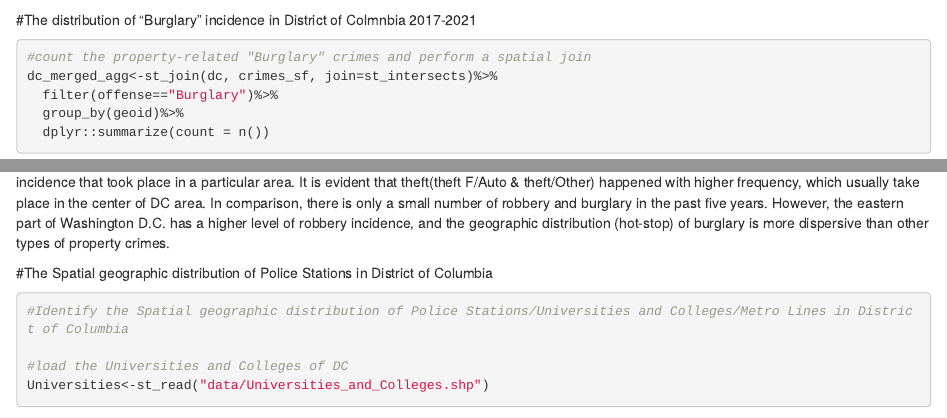
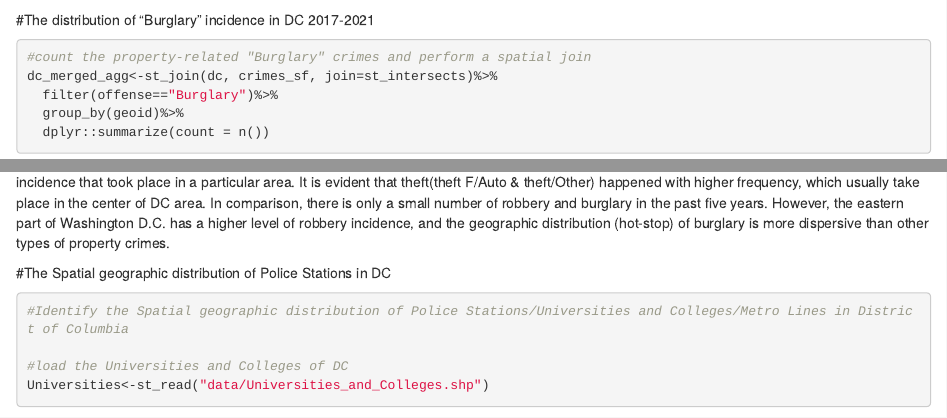
Before and after one commit to Yujingwang111/PPOL670_Final, an R Markdown document (DC crime analysis.Rmd): the page in a window 1100 px wide, from 6390 px down, and a second part further down, joined at a grey line. Rendered offline with R 4.5, knitr and Pandoc, with nearby package versions; some code elsewhere in the file could not run offline; column names are cleaned by a stand-in for the janitor package.

Commit message:
Update DC crime analysis.Rmd

````diff
--- a/DC crime analysis.Rmd
+++ b/DC crime analysis.Rmd
@@ -304,7 +304,7 @@ count3<-dc_merged_agg%>%
 count3
 ```
 
-#The distribution of "Burglary" incidence in District of Colmnbia 2017-2021
+#The distribution of "Burglary" incidence in DC 2017-2021
 ```{r}
 #count the property-related "Burglary" crimes and perform a spatial join
 dc_merged_agg<-st_join(dc, crimes_sf, join=st_intersects)%>%
@@ -334,7 +334,7 @@ p
 
 From the spatial patterns, we can see the geographic distribution of each crime incidence. The gradation of color represents the number of crime incidence that took place in a particular area. It is evident that theft(theft F/Auto & theft/Other) happened with higher frequency, which usually take place in the center of DC area. In comparison, there is only a small number of robbery and burglary in the past five years. However, the eastern part of Washington D.C. has a higher level of robbery incidence, and the geographic distribution (hot-stop) of burglary is more dispersive than other types of property crimes.
 
-#The Spatial geographic distribution of Police Stations in District of Columbia
+#The Spatial geographic distribution of Police Stations in DC
 ```{r}
 #Identify the Spatial geographic distribution of Police Stations/Universities and Colleges/Metro Lines in District of Columbia
 
````
